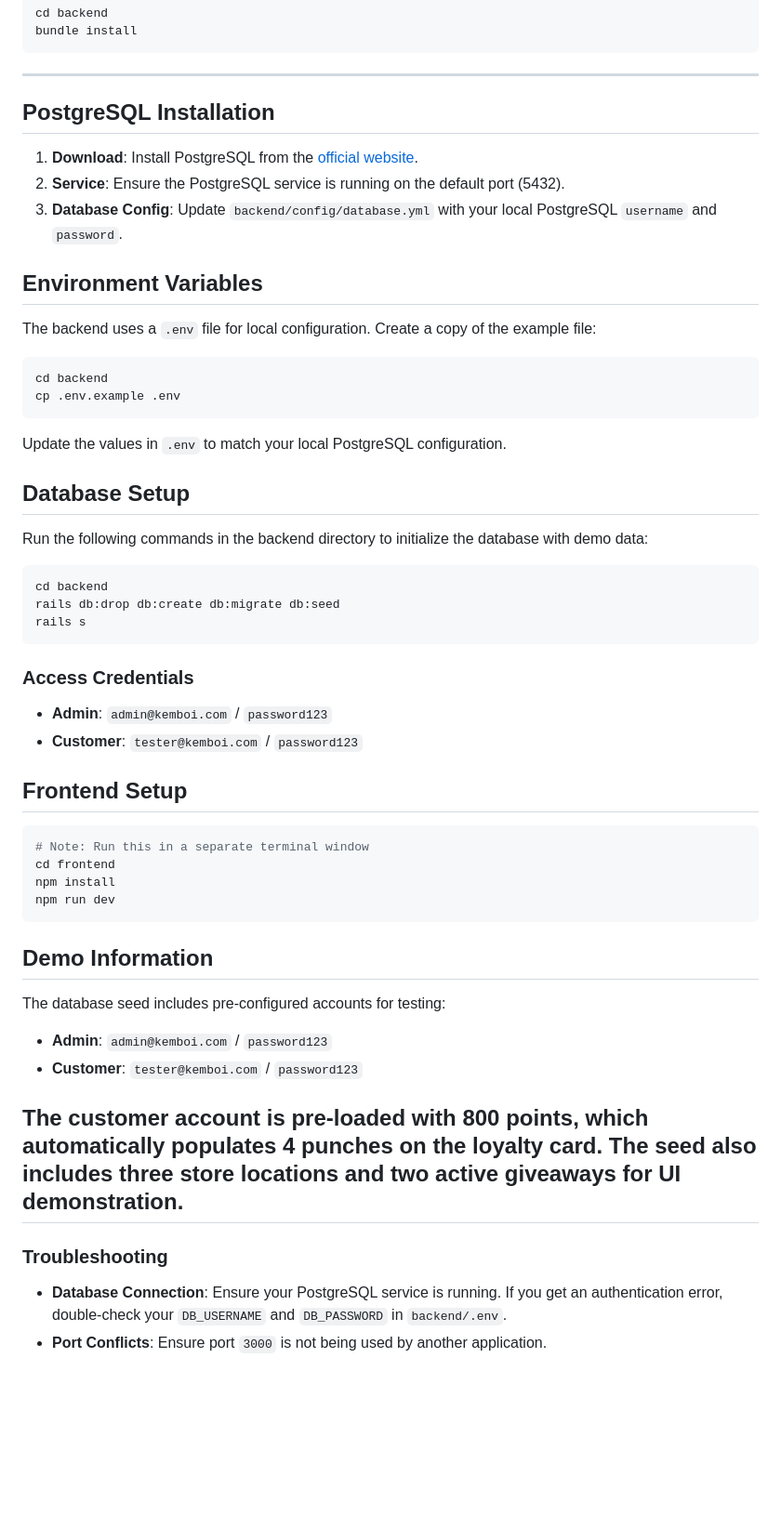
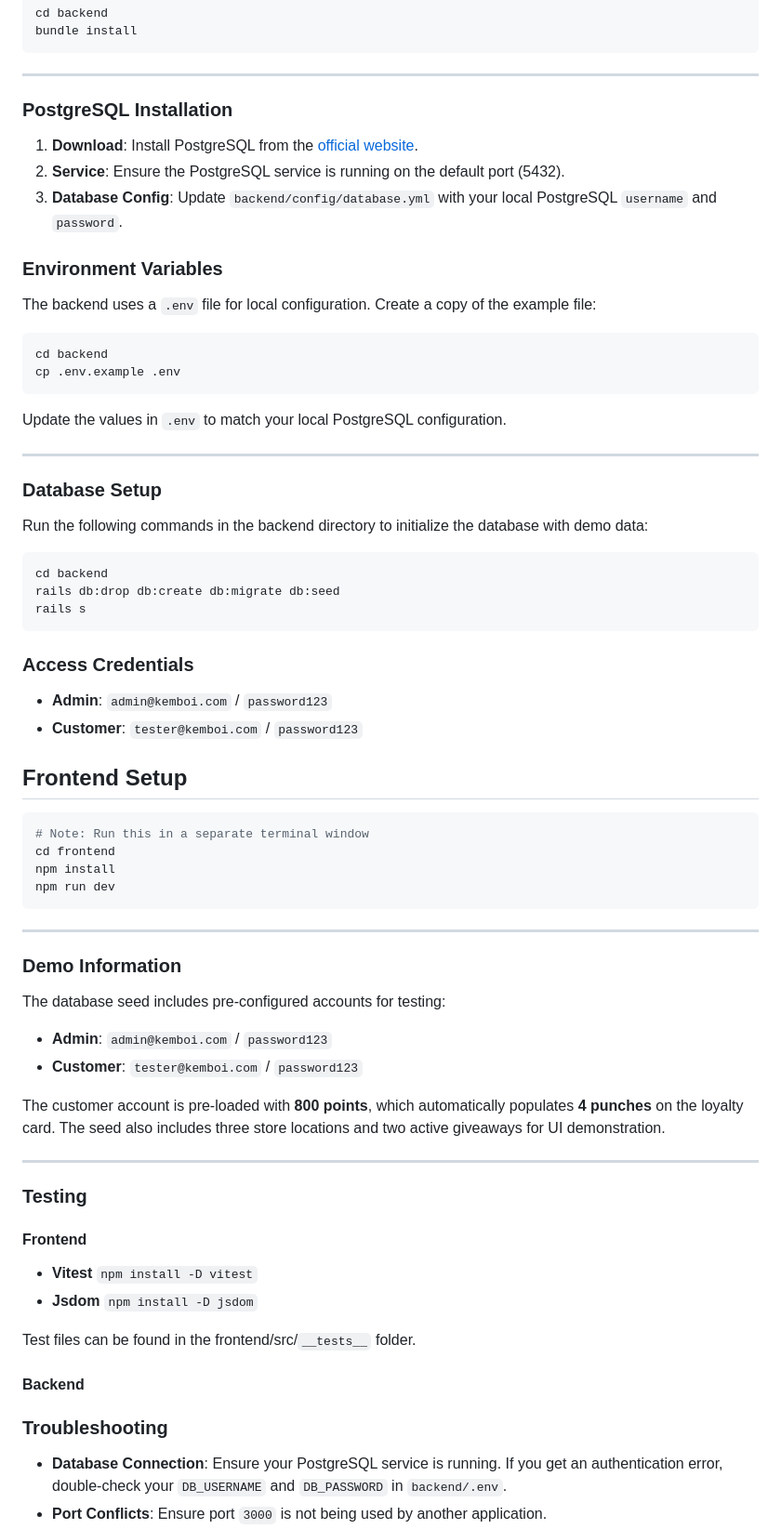
Before and after one commit to Groogi/Kem-Boi-Web, a Markdown page: README.md, the part around one of its changes. Shown at 93% size. GitHub-like rendering; blank space fills up the shorter version.

````diff
--- a/README.md
+++ b/README.md
@@ -46,13 +48,13 @@ bundle install
 
 ---
 
-## PostgreSQL Installation
+### PostgreSQL Installation
 
 1. **Download**: Install PostgreSQL from the [official website](https://www.postgresql.org/download/).
 2. **Service**: Ensure the PostgreSQL service is running on the default port (5432).
 3. **Database Config**: Update `backend/config/database.yml` with your local PostgreSQL `username` and `password`.
 
-## Environment Variables
+### Environment Variables
 
 The backend uses a `.env` file for local configuration. Create a copy of the example file:
 
@@ -62,7 +64,9 @@ cp .env.example .env
 ```
 Update the values in `.env` to match your local PostgreSQL configuration.
 
-## Database Setup
+---
+
+### **Database Setup**
 
 Run the following commands in the backend directory to initialize the database with demo data:
 
@@ -72,7 +76,7 @@ rails db:drop db:create db:migrate db:seed
 rails s
 ```
 
-### Access Credentials
+### **Access Credentials**
 - **Admin**: `admin@kemboi.com` / `password123`
 - **Customer**: `tester@kemboi.com` / `password123`
 
@@ -84,18 +88,31 @@ cd frontend
 npm install
 npm run dev
 ```
+---
 
-## Demo Information
+### **Demo Information**
 
 The database seed includes pre-configured accounts for testing:
 
 - **Admin**: `admin@kemboi.com` / `password123`
 - **Customer**: `tester@kemboi.com` / `password123`
 
-The customer account is pre-loaded with **800 points**, which automatically populates **4 punches** on the loyalty card. The seed also includes three store locations and two active giveaways for UI demonstration.
+</p>The customer account is pre-loaded with <b>800 points</b>, which automatically populates <b>4 punches</b> on the loyalty card. The seed also includes three store locations and two active giveaways for UI demonstration.</p>
+
 ---
 
-### __Troubleshooting__
+### **Testing**
+#### **Frontend**
+- **Vitest**
+```npm install -D vitest```
+- **Jsdom**
+```npm install -D jsdom```
+
+Test files can be found in the frontend/src/```__tests__``` folder.
+
+#### **Backend**
+
+### **Troubleshooting**
 
 - **Database Connection**: Ensure your PostgreSQL service is running. If you get an authentication error, double-check your `DB_USERNAME` and `DB_PASSWORD` in `backend/.env`.
 - **Port Conflicts**: Ensure port `3000` is not being used by another application.
````
Also changed, not shown: other parts of README.md (+7 -5 lines), backend/README.md (deleted, +0 -23 lines), frontend/README.md (deleted, +0 -25 lines).
